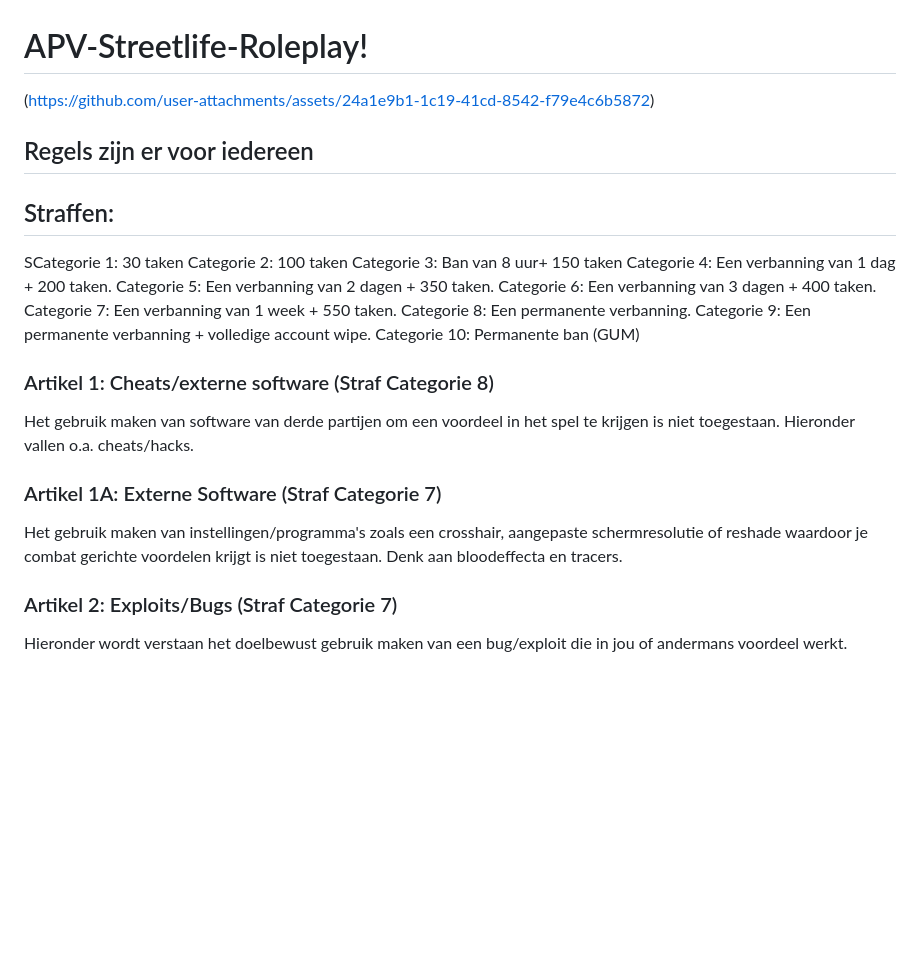
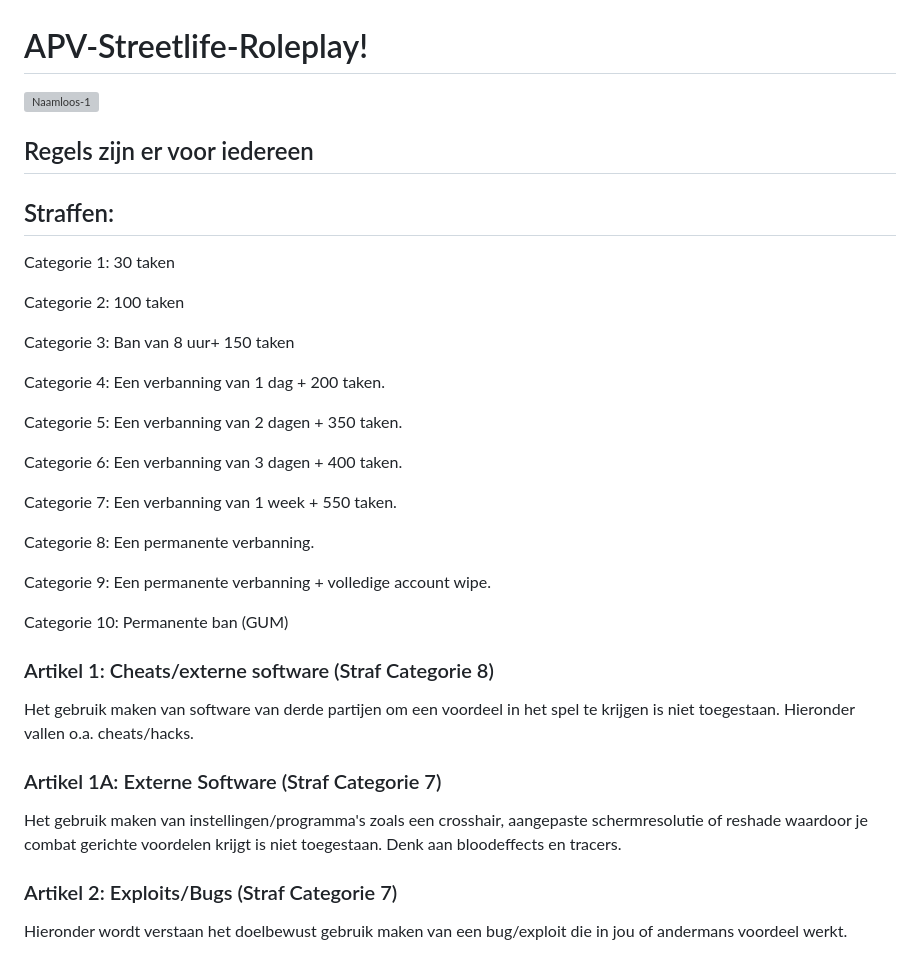
Before and after one commit to Streetlife-apv/streetlife-apv.github.io, a Markdown page: README.md, the part around one of its changes. Drawn GitHub-style; blank space fills up the shorter version; grey boxes are pictures that could not be loaded.

Commit message:
Revise penalties and rules in README.md
Updated penalties and rules in README.md for clarity and consistency.

```diff
--- a/README.md
+++ b/README.md
@@ -1,26 +1,37 @@
 # APV-Streetlife-Roleplay!
 
-(https://github.com/user-attachments/assets/24a1e9b1-1c19-41cd-8542-f79e4c6b5872)
-
+![Naamloos-1](https://github.com/user-attachments/assets/dd03465b-1182-44ad-9bcc-e657713013e2)
 
 ## Regels zijn er voor iedereen
 ## Straffen:
-SCategorie 1: 30 taken
+
+Categorie 1: 30 taken
+
 Categorie 2: 100 taken
+
 Categorie 3: Ban van 8 uur+ 150 taken
+
 Categorie 4: Een verbanning van 1 dag + 200 taken.
+
 Categorie 5: Een verbanning van 2 dagen + 350 taken.
+
 Categorie 6: Een verbanning van 3 dagen + 400 taken.
+
 Categorie 7: Een verbanning van 1 week + 550 taken.
+
 Categorie 8: Een permanente verbanning.
+
 Categorie 9: Een permanente verbanning + volledige account wipe.
+
 Categorie 10: Permanente ban (GUM)
+
 ### Artikel 1: Cheats/externe software (Straf Categorie 8)
+
 Het gebruik maken van software van derde partijen om een voordeel in het spel te krijgen is niet toegestaan. Hieronder vallen o.a. cheats/hacks.
 
 
 ### Artikel 1A: Externe Software (Straf Categorie 7)
-Het gebruik maken van instellingen/programma's zoals een crosshair, aangepaste schermresolutie of reshade waardoor je combat gerichte voordelen krijgt is niet toegestaan. Denk aan bloodeffecta en tracers.
+Het gebruik maken van instellingen/programma's zoals een crosshair, aangepaste schermresolutie of reshade waardoor je combat gerichte voordelen krijgt is niet toegestaan. Denk aan bloodeffects en tracers.
 
 ### Artikel 2: Exploits/Bugs (Straf Categorie 7)
 Hieronder wordt verstaan het doelbewust gebruik maken van een bug/exploit die in jou of andermans voordeel werkt.
```
Also changed, not shown: other parts of README.md (+1 -1 lines).
